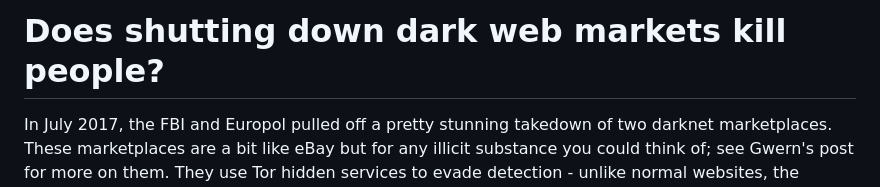
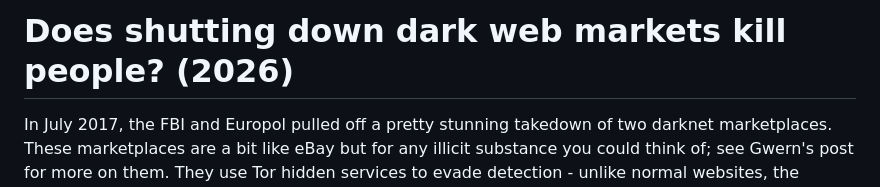
Before and after one commit to henryaj/darknet-overdose-study, a Markdown page: README.md, the part around the change. GitHub-like rendering.

Commit message:
Update README title with year
Updated the title to include the year 2026.

```diff
--- a/README.md
+++ b/README.md
@@ -1,4 +1,4 @@
-# Does shutting down dark web markets kill people?
+# Does shutting down dark web markets kill people? (2026)
 
 In July 2017, the FBI and Europol pulled off a pretty stunning takedown of two darknet marketplaces. These marketplaces are a bit like eBay but for any illicit substance you could think of; see Gwern's post for more on them. They use Tor hidden services to evade detection - unlike normal websites, the operator's IP address is hidden by routing traffic through multiple encrypted layers.
 
```
